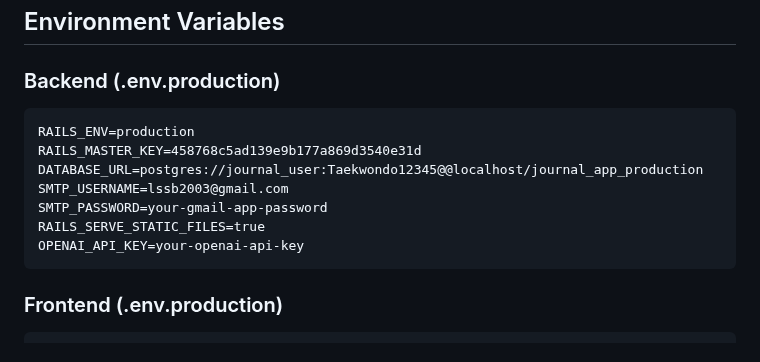
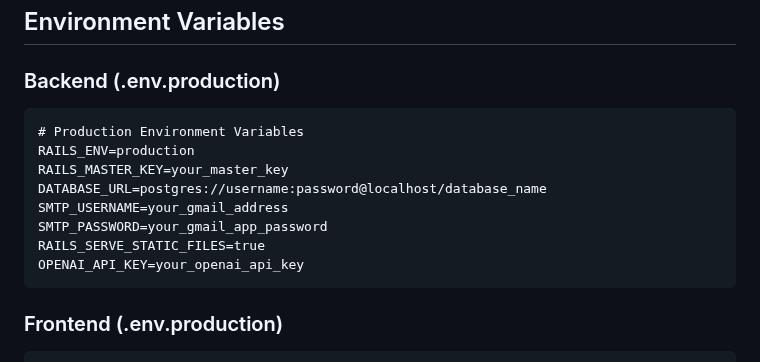
Before and after one commit to lssb2003/AI-Journal-App, a Markdown page: README.md, the part around the change. GitHub-like rendering.

````diff
--- a/README.md
+++ b/README.md
@@ -94,13 +94,14 @@ npm start
 
 ### Backend (.env.production)
 ```
+# Production Environment Variables
 RAILS_ENV=production
-RAILS_MASTER_KEY=458768c5ad139e9b177a869d3540e31d
-DATABASE_URL=postgres://journal_user:Taekwondo12345@@localhost/journal_app_production
-SMTP_USERNAME=lssb2003@gmail.com
-SMTP_PASSWORD=your-gmail-app-password
+RAILS_MASTER_KEY=your_master_key
+DATABASE_URL=postgres://username:password@localhost/database_name
+SMTP_USERNAME=your_gmail_address
+SMTP_PASSWORD=your_gmail_app_password
 RAILS_SERVE_STATIC_FILES=true
-OPENAI_API_KEY=your-openai-api-key
+OPENAI_API_KEY=your_openai_api_key
 ```
 
 ### Frontend (.env.production)
````
